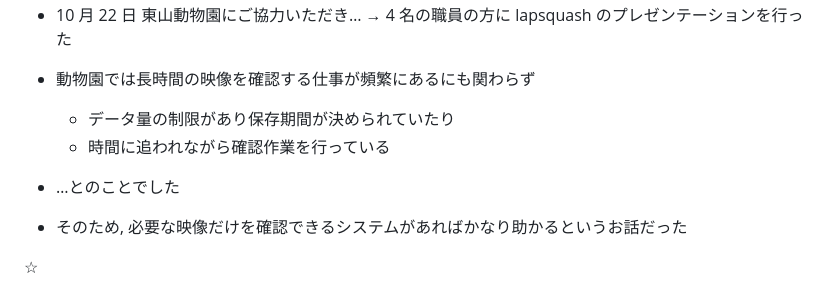
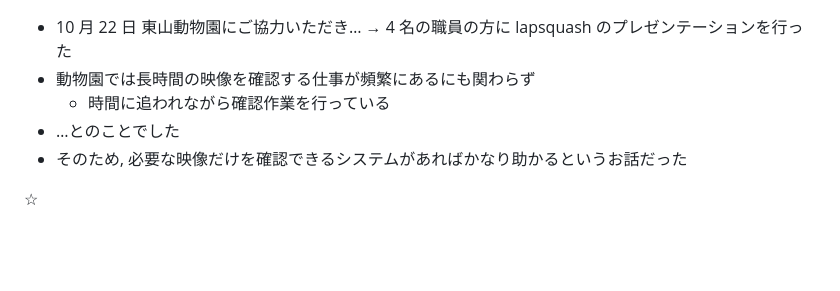
Before and after one commit to lapsquash/lapsquash_pj, a Markdown page: docs/AIT/speaker-note.md, the part around the change. Rendered like a GitHub page; blank space fills up the shorter version.

```diff
--- a/docs/AIT/speaker-note.md
+++ b/docs/AIT/speaker-note.md
@@ -98,10 +98,8 @@
 - 10 月 22 日 東山動物園にご協力いただき…
   → 4 名の職員の方に lapsquash のプレゼンテーションを行った
 - 動物園では長時間の映像を確認する仕事が頻繁にあるにも関わらず
-  - データ量の制限があり保存期間が決められていたり
   - 時間に追われながら確認作業を行っている
 - …とのことでした
-
 - そのため, 必要な映像だけを確認できるシステムがあればかなり助かるというお話だった
 
 ☆
```
Also changed, not shown: docs/AIT/script.md (+2 -2 lines).
